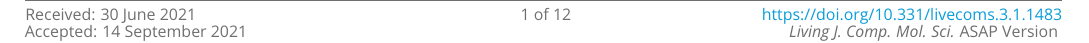
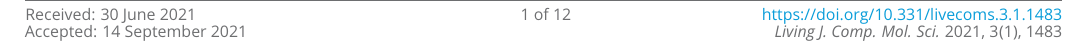
Before and after one commit to ltalirz/livecoms-atomistic-software, a LaTeX document (manuscript.tex): part of page 1 of 12, cut so that both start at the same text. Compiled offline with pdfLaTeX.

Commit message:
published version

```diff
--- a/manuscript.tex
+++ b/manuscript.tex
@@ -3,7 +3,7 @@
 %%% ADAPTED FROM ELIFE ARTICLE TEMPLATE (8/10/2017)
 %%%%%%%%%%%%%%%%%%%%%%%%%%%%%%%%%%%%%%%%%%%%%%%%%%%%%%%%%%%%
 %%% PREAMBLE
-\documentclass[9pt,review,ASAPversion]{livecoms}
+\documentclass[9pt,review,pubversion]{livecoms}
 % Use the 'onehalfspacing' option for 1.5 line spacing
 % Use the 'doublespacing' option for 2.0 line spacing
 % Use the 'lineno' option for adding line numbers.
@@ -81,10 +81,10 @@ CH-1015 Lausanne, Switzerland}
 %%% These are used when the "pubversion" option is invoked
 %%%%%%%%%%%%%%%%%%%%%%%%%%%%%%%%%%%%%%%%%%%%%%%%%%%%%%%%%%%%
 \pubDOI{10.331/livecoms.3.1.1483}
-\pubvolume{<volume>}
-\pubissue{<issue>}
-\pubyear{<year>}
-\articlenum{<number>}
+\pubvolume{3}
+\pubissue{1}
+\pubyear{2021}
+\articlenum{1483}
 \datereceived{30 June 2021}
 \dateaccepted{14 September 2021}
 
```
Also changed, not shown: README.md, releases/LiveCoMS_Article_V1.pdf (added).
